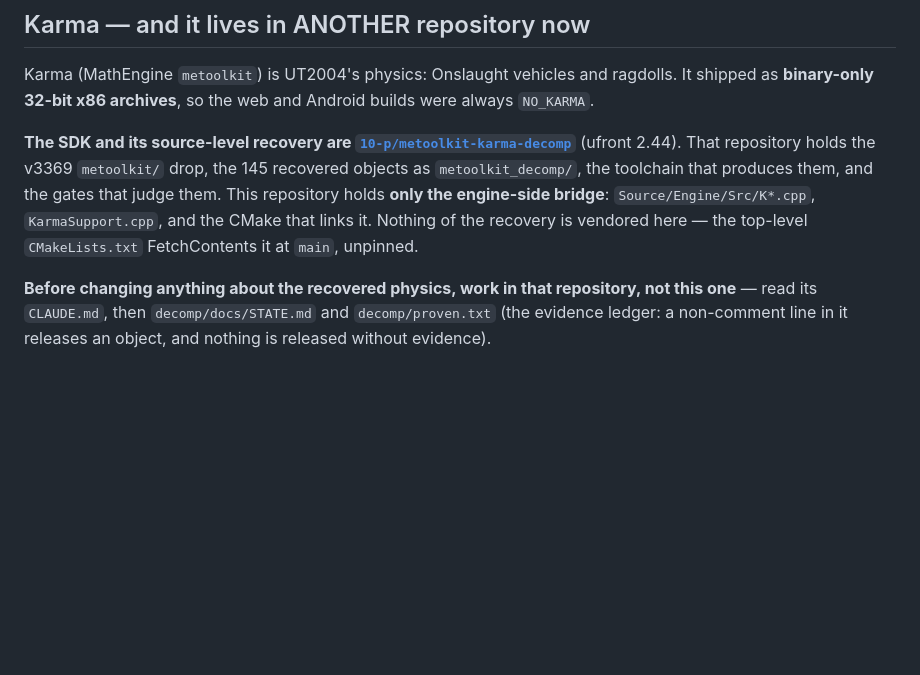
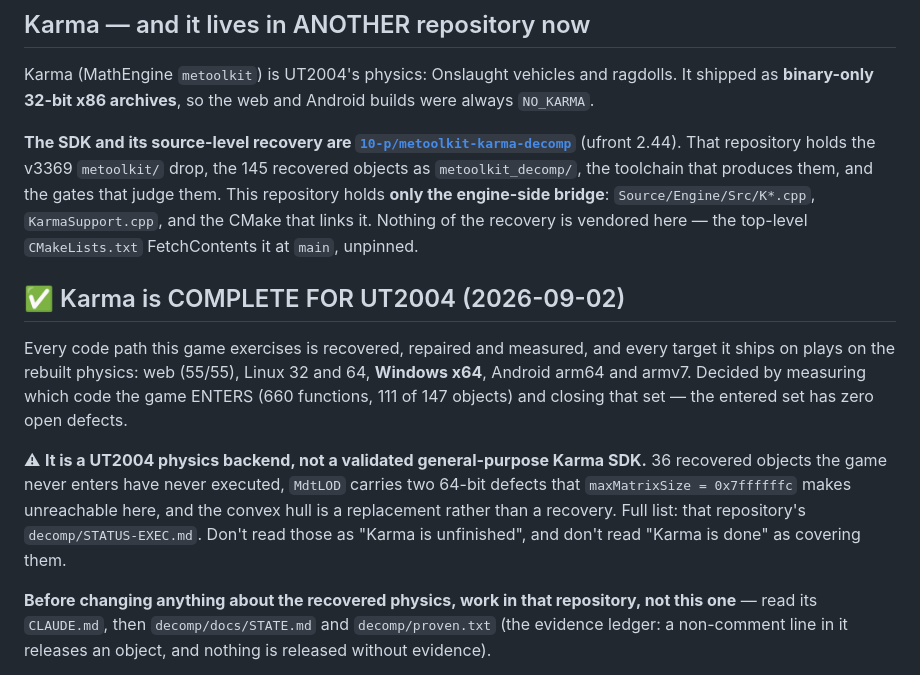
Before and after one commit to 10-p/engine-ut2004, a Markdown page: CLAUDE.md, the part around the change. Rendered like a GitHub page; blank space fills up the shorter version.

Commit message:
docs: Karma is complete for UT2004 — and what that claim does not cover
Points at metoolkit-karma-decomp's STATUS-EXEC.md for the open items, all of
which are beyond this game: 36 recovered objects it never enters, MdtLOD's two
64-bit defects (unreachable here because maxMatrixSize is 0x7ffffffc), three
objects that do not compile whose symbols are dead-stripped, and a convex hull
that is a replacement rather than a recovery.

Co-Authored-By: Claude Opus 5 (1M context) <noreply@anthropic.com>

```diff
--- a/CLAUDE.md
+++ b/CLAUDE.md
@@ -62,6 +62,19 @@ repository holds **only the engine-side bridge**: `Source/Engine/Src/K*.cpp`, `K
 and the CMake that links it. Nothing of the recovery is vendored here —
 the top-level `CMakeLists.txt` FetchContents it at `main`, unpinned.
 
+## ✅ Karma is COMPLETE FOR UT2004 (2026-09-02)
+
+Every code path this game exercises is recovered, repaired and measured, and every target it ships
+on plays on the rebuilt physics: web (55/55), Linux 32 and 64, **Windows x64**, Android arm64 and
+armv7. Decided by measuring which code the game ENTERS (660 functions, 111 of 147 objects) and
+closing that set — the entered set has zero open defects.
+
+⚠ **It is a UT2004 physics backend, not a validated general-purpose Karma SDK.** 36 recovered
+objects the game never enters have never executed, `MdtLOD` carries two 64-bit defects that
+`maxMatrixSize = 0x7ffffffc` makes unreachable here, and the convex hull is a replacement rather
+than a recovery. Full list: that repository's `decomp/STATUS-EXEC.md`. Don't read those as "Karma is
+unfinished", and don't read "Karma is done" as covering them.
+
 **Before changing anything about the recovered physics, work in that repository, not this one**
 — read its `CLAUDE.md`, then `decomp/docs/STATE.md` and `decomp/proven.txt` (the evidence ledger:
 a non-comment line in it releases an object, and nothing is released without evidence).
```
